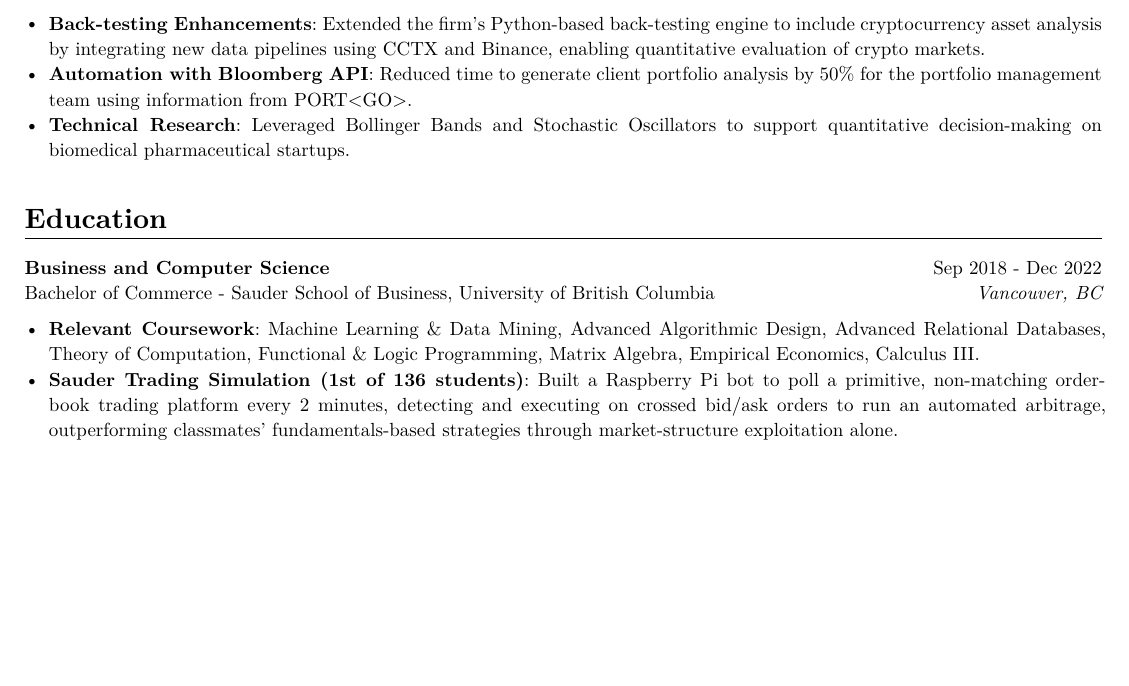
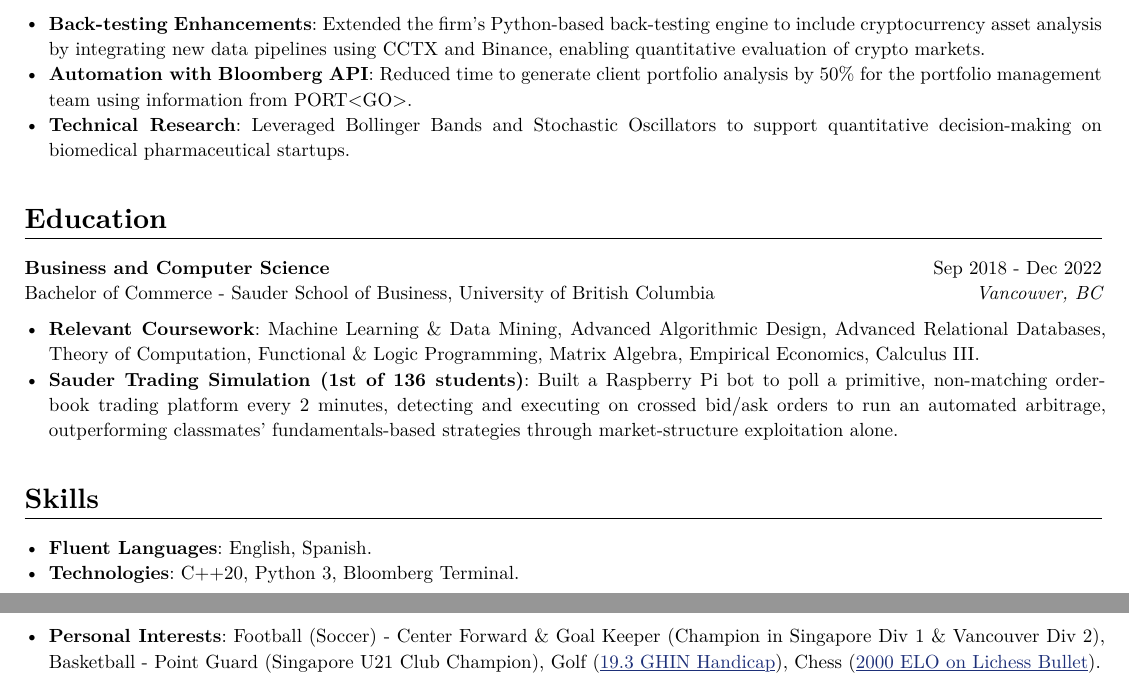
Before and after one commit to LV/resume, a Typst document (resume.typ): part of the page before the commit and two parts of pages 1 and 2 of 2 after it, the two joined at a grey line, cut so that both start at the same text, the shorter picture padded with empty space. The pictures show the PDF file resume.pdf that the author committed with the source.

Commit message:
re-add 'skills' section

```diff
--- a/resume.typ
+++ b/resume.typ
@@ -101,0 +107,3 @@ Oversaw performance, scalability, and reliability of Bloomberg’s Market Data P
+  - *Fluent Languages*: English, Spanish.
+  - *Technologies*: C++20, Python 3, Bloomberg Terminal.
+  - *Personal Interests*: Football (Soccer) - Center Forward & Goal Keeper (Champion in Singapore Div 1 & Vancouver Div 2), Basketball - Point Guard (Singapore U21 Club Champion), Golf (#link("https://www.ghin.com/golfer-lookup/golfer/53616c7465645f5f964e0abb7685ebdae96548cca77d43d431d31cd32b1bc7c8/club/23461")[19.3 GHIN Handicap]), Chess (#link("https://lichess.org/@/lavp")[2000 ELO on Lichess Bullet]).
```
Also changed, not shown: resume.pdf, resume.typ (5 more changed lines).
